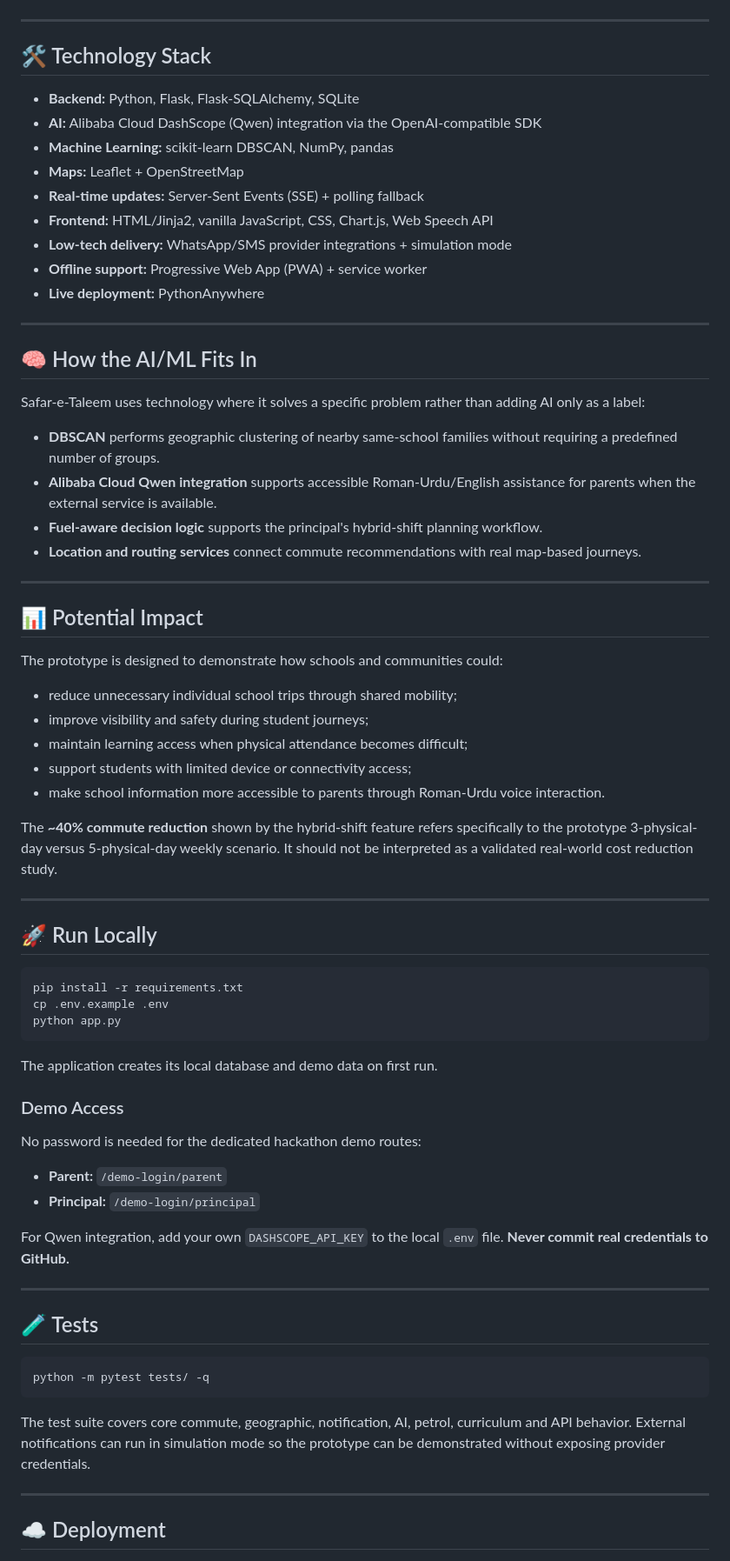
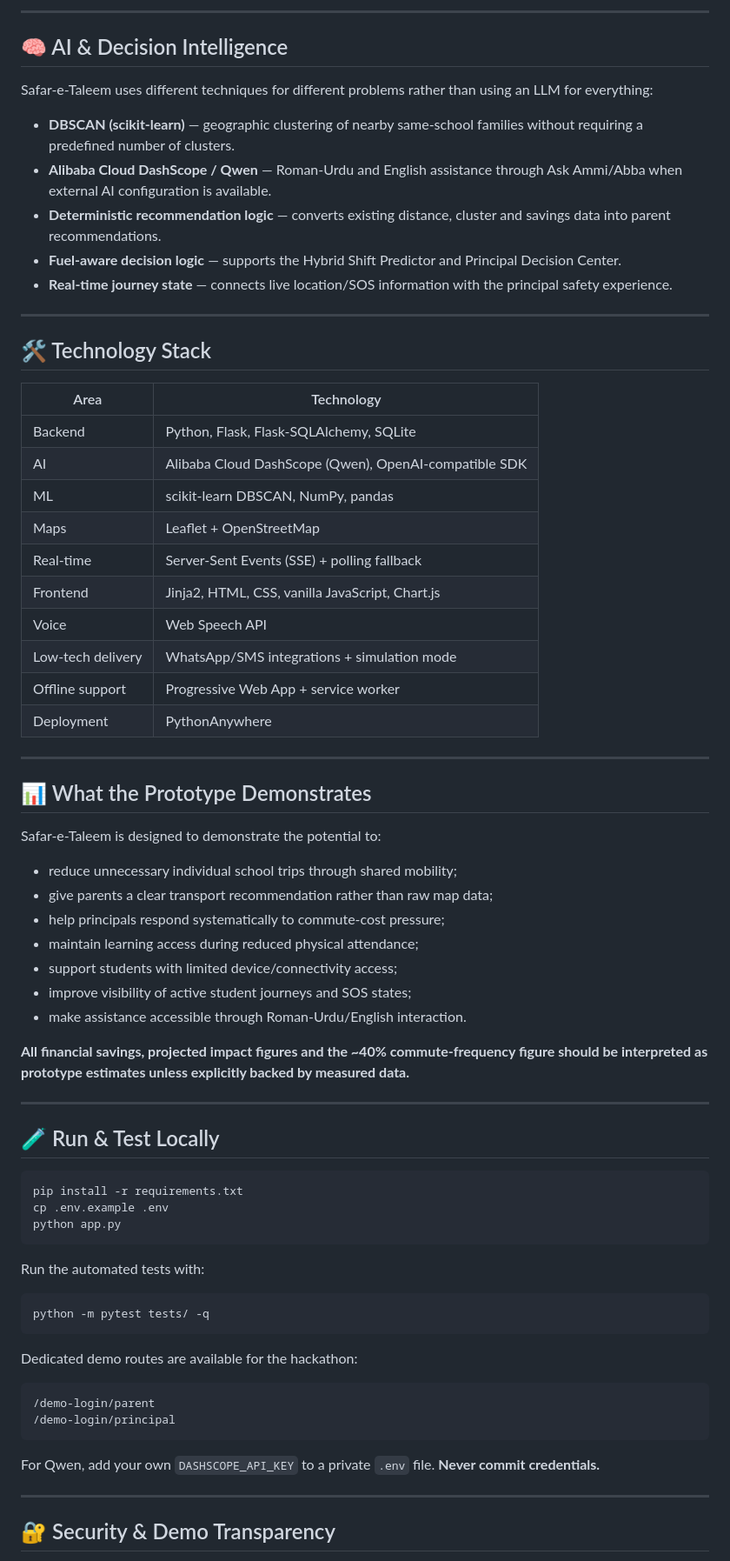
Before and after one commit to eemanefatimaawan567-glitch/Safar-e-Taleem, a Markdown page: README.md, the part around one of its changes. Shown at 87% size. Rendered like a GitHub page.

Commit message:
docs: showcase Safar-e-Taleem connected workflow

````diff
--- a/README.md
+++ b/README.md
@@ -135,46 +165,51 @@ Families can enter a typed address that is resolved to coordinates when GPS is u
+---
+
+## 🧠 AI & Decision Intelligence
+
+Safar-e-Taleem uses different techniques for different problems rather than using an LLM for everything:
+
+- **DBSCAN (scikit-learn)** — geographic clustering of nearby same-school families without requiring a predefined number of clusters.
+- **Alibaba Cloud DashScope / Qwen** — Roman-Urdu and English assistance through Ask Ammi/Abba when external AI configuration is available.
+- **Deterministic recommendation logic** — converts existing distance, cluster and savings data into parent recommendations.
+- **Fuel-aware decision logic** — supports the Hybrid Shift Predictor and Principal Decision Center.
+- **Real-time journey state** — connects live location/SOS information with the principal safety experience.
 
 ---
 
 ## 🛠 Technology Stack
 
-- **Backend:** Python, Flask, Flask-SQLAlchemy, SQLite
-- **AI:** Alibaba Cloud DashScope (Qwen) integration via the OpenAI-compatible SDK
-- **Machine Learning:** scikit-learn DBSCAN, NumPy, pandas
-- **Maps:** Leaflet + OpenStreetMap
-- **Real-time updates:** Server-Sent Events (SSE) + polling fallback
-- **Frontend:** HTML/Jinja2, vanilla JavaScript, CSS, Chart.js, Web Speech API
-- **Low-tech delivery:** WhatsApp/SMS provider integrations + simulation mode
-- **Offline support:** Progressive Web App (PWA) + service worker
-- **Live deployment:** PythonAnywhere
+| Area | Technology |
+|---|---|
+| Backend | Python, Flask, Flask-SQLAlchemy, SQLite |
+| AI | Alibaba Cloud DashScope (Qwen), OpenAI-compatible SDK |
+| ML | scikit-learn DBSCAN, NumPy, pandas |
+| Maps | Leaflet + OpenStreetMap |
+| Real-time | Server-Sent Events (SSE) + polling fallback |
+| Frontend | Jinja2, HTML, CSS, vanilla JavaScript, Chart.js |
+| Voice | Web Speech API |
+| Low-tech delivery | WhatsApp/SMS integrations + simulation mode |
+| Offline support | Progressive Web App + service worker |
+| Deployment | PythonAnywhere |
 
 ---
 
-## 🧠 How the AI/ML Fits In
+## 📊 What the Prototype Demonstrates
 
-Safar-e-Taleem uses technology where it solves a specific problem rather than adding AI only as a label:
+Safar-e-Taleem is designed to demonstrate the potential to:
 
-- **DBSCAN** performs geographic clustering of nearby same-school families without requiring a predefined number of groups.
-- **Alibaba Cloud Qwen integration** supports accessible Roman-Urdu/English assistance for parents when the external service is available.
-- **Fuel-aware decision logic** supports the principal's hybrid-shift planning workflow.
-- **Location and routing services** connect commute recommendations with real map-based journeys.
+- reduce unnecessary individual school trips through shared mobility;
+- give parents a clear transport recommendation rather than raw map data;
+- help principals respond systematically to commute-cost pressure;
+- maintain learning access during reduced physical attendance;
+- support students with limited device/connectivity access;
+- improve visibility of active student journeys and SOS states;
+- make assistance accessible through Roman-Urdu/English interaction.
+
+**All financial savings, projected impact figures and the ~40% commute-frequency figure should be interpreted as prototype estimates unless explicitly backed by measured data.**
 
 ---
 
-## 📊 Potential Impact
-
-The prototype is designed to demonstrate how schools and communities could:
-
-- reduce unnecessary individual school trips through shared mobility;
-- improve visibility and safety during student journeys;
-- maintain learning access when physical attendance becomes difficult;
-- support students with limited device or connectivity access;
-- make school information more accessible to parents through Roman-Urdu voice interaction.
-
-The **~40% commute reduction** shown by the hybrid-shift feature refers specifically to the prototype 3-physical-day versus 5-physical-day weekly scenario. It should not be interpreted as a validated real-world cost reduction study.
-
----
-
-## 🚀 Run Locally
+## 🧪 Run & Test Locally
 
 ```bash
 pip install -r requirements.txt
@@ -182,28 +217,22 @@ cp .env.example .env
 python app.py
 ```
 
-The application creates its local database and demo data on first run.
-
-### Demo Access
-
-No password is needed for the dedicated hackathon demo routes:
-
-- **Parent:** `/demo-login/parent`
-- **Principal:** `/demo-login/principal`
-
-For Qwen integration, add your own `DASHSCOPE_API_KEY` to the local `.env` file. **Never commit real credentials to GitHub.**
-
----
-
-## 🧪 Tests
+Run the automated tests with:
 
 ```bash
 python -m pytest tests/ -q
 ```
 
-The test suite covers core commute, geographic, notification, AI, petrol, curriculum and API behavior. External notifications can run in simulation mode so the prototype can be demonstrated without exposing provider credentials.
+Dedicated demo routes are available for the hackathon:
+
+```text
+/demo-login/parent
+/demo-login/principal
+```
+
+For Qwen, add your own `DASHSCOPE_API_KEY` to a private `.env` file. **Never commit credentials.**
 
 ---
 
-## ☁️ Deployment
+## 🔐 Security & Demo Transparency
 
````
Also changed, not shown: other parts of README.md (+139 -116 lines).
